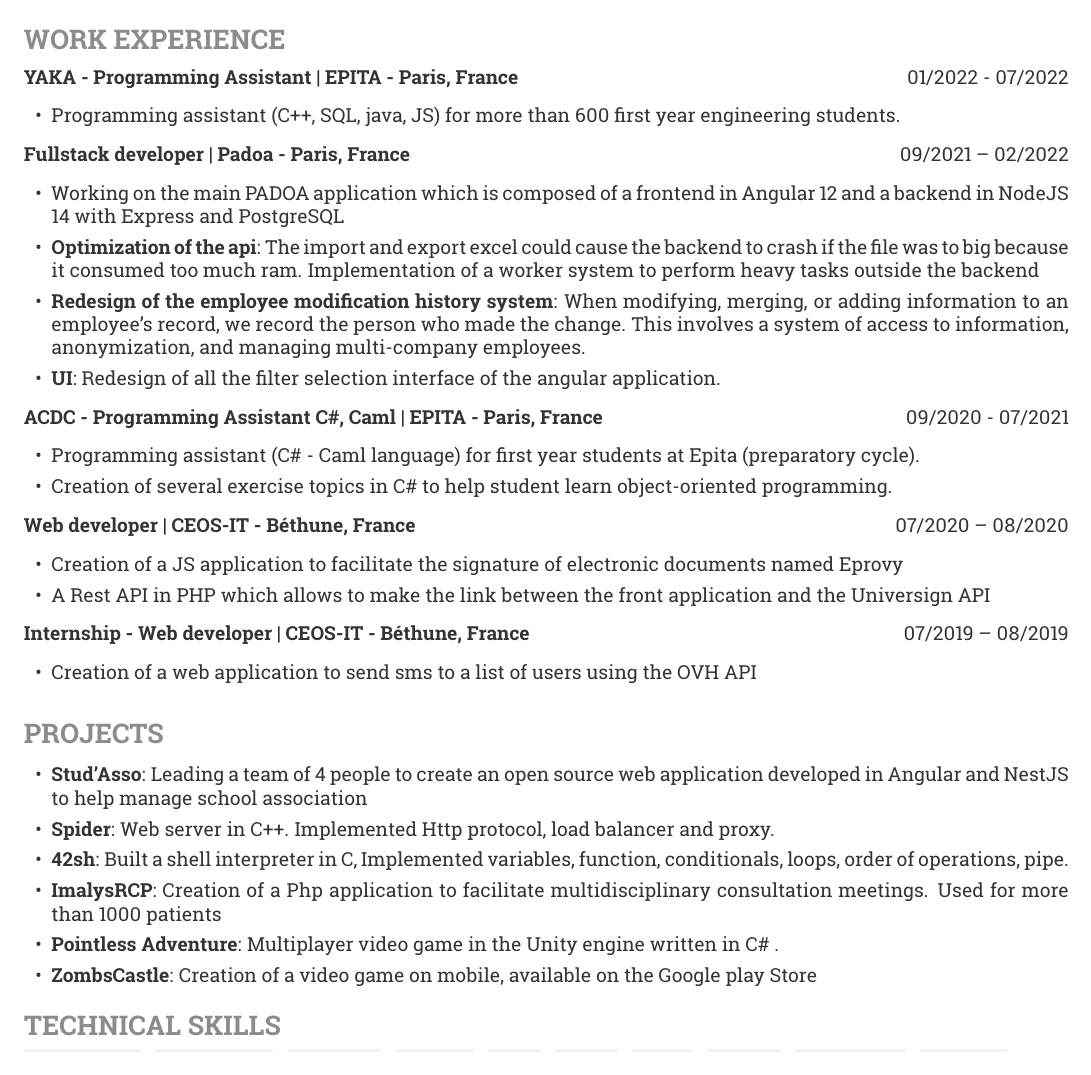
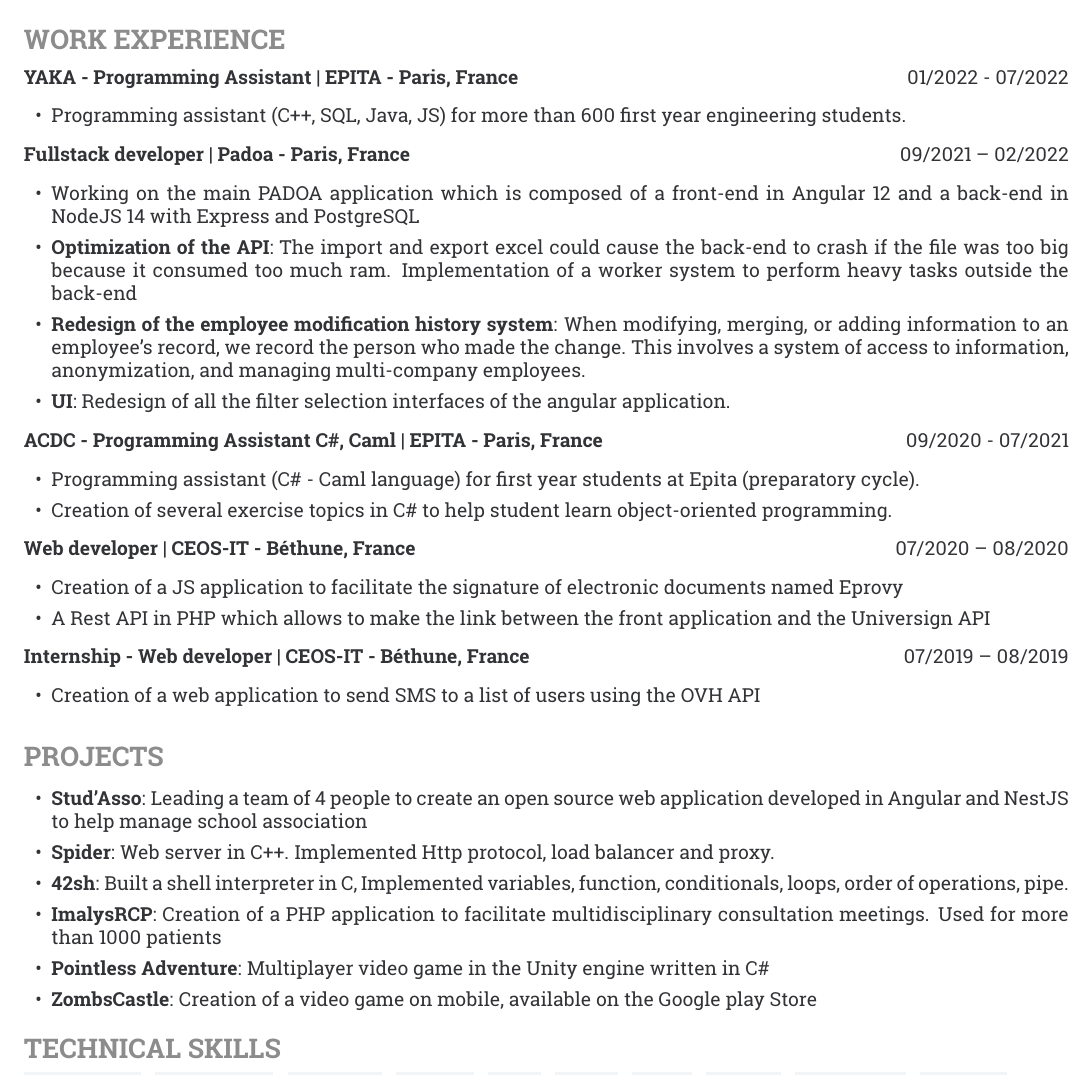
Before and after one commit to AloisH/resume, a LaTeX document (main.tex): part of the page, cut so that both start at the same text. Compiled offline with pdfLaTeX.

Commit message:
fix(typo)

```diff
--- a/main.tex
+++ b/main.tex
@@ -46,16 +46,16 @@
     \cvsection{Work Experience}{%
         \work{YAKA - Programming Assistant}{EPITA - Paris, France}{01/2022 - 07/2022}{
             \begin{itemize}
-                \item Programming assistant (C++, SQL, java, JS) for more than 600 first year engineering students.
+                \item Programming assistant (C++, SQL, Java, JS) for more than 600 first year engineering students.
             \end{itemize}
         }
 
         \work{Fullstack developer}{Padoa - Paris, France}{09/2021 – 02/2022}{%
             \begin{itemize}
-              \item Working on the main PADOA application which is composed of a frontend in Angular 12 and a backend in NodeJS 14 with Express and PostgreSQL
-              \item \textbf{Optimization of the api}: The import and export excel could cause the backend to crash if the file was to big because it consumed too much ram. Implementation of a worker system to perform heavy tasks outside the backend
+              \item Working on the main PADOA application which is composed of a front-end in Angular 12 and a back-end in NodeJS 14 with Express and PostgreSQL
+              \item \textbf{Optimization of the API}: The import and export excel could cause the back-end to crash if the file was too big because it consumed too much ram. Implementation of a worker system to perform heavy tasks outside the back-end
               \item \textbf{Redesign of the employee modification history system}: When modifying, merging, or adding information to an employee's record, we record the person who made the change. This involves a system of access to information, anonymization, and managing multi-company employees.
-              \item \textbf{UI}: Redesign of all the filter selection interface of the angular application.
+              \item \textbf{UI}: Redesign of all the filter selection interfaces of the angular application.
             \end{itemize}
         }
 
@@ -74,7 +74,7 @@
         }
         \work{Internship - Web developer}{CEOS-IT - Béthune, France}{07/2019 – 08/2019}{%
             \begin{itemize}
-              \item Creation of a web application to send sms to a list of users using the OVH API
+              \item Creation of a web application to send SMS to a list of users using the OVH API
             \end{itemize}
         }
     }
@@ -84,8 +84,8 @@
             \item \textbf{\href{https://github.com/MTI-2023-TALA/StudAsso}{Stud'Asso}}: Leading a team of 4 people to create an open source web application developed in Angular and NestJS to help manage school association
             \item \textbf{Spider}: Web server in C++. Implemented Http protocol, load balancer and proxy.
             \item \textbf{42sh}: Built a shell interpreter in C, Implemented variables, function, conditionals, loops, order of operations, pipe.
-            \item \textbf{ImalysRCP}: Creation of a Php application to facilitate multidisciplinary consultation meetings. Used for more than 1000 patients
-            \item \textbf{\href{https://loup-d.github.io/Test/}{Pointless Adventure}}: Multiplayer video game in the Unity engine written in C\# .
+            \item \textbf{ImalysRCP}: Creation of a PHP application to facilitate multidisciplinary consultation meetings. Used for more than 1000 patients
+            \item \textbf{\href{https://loup-d.github.io/Test/}{Pointless Adventure}}: Multiplayer video game in the Unity engine written in C\#
             \item \textbf{\href{https://play.google.com/store/apps/details?id=com.Heloir.ProjetZombsCastle}{ZombsCastle}}: Creation of a video game on mobile, available on the Google play Store
         \end{itemize}
     }
```
Also changed, not shown: main.tex (2 more changed lines).
